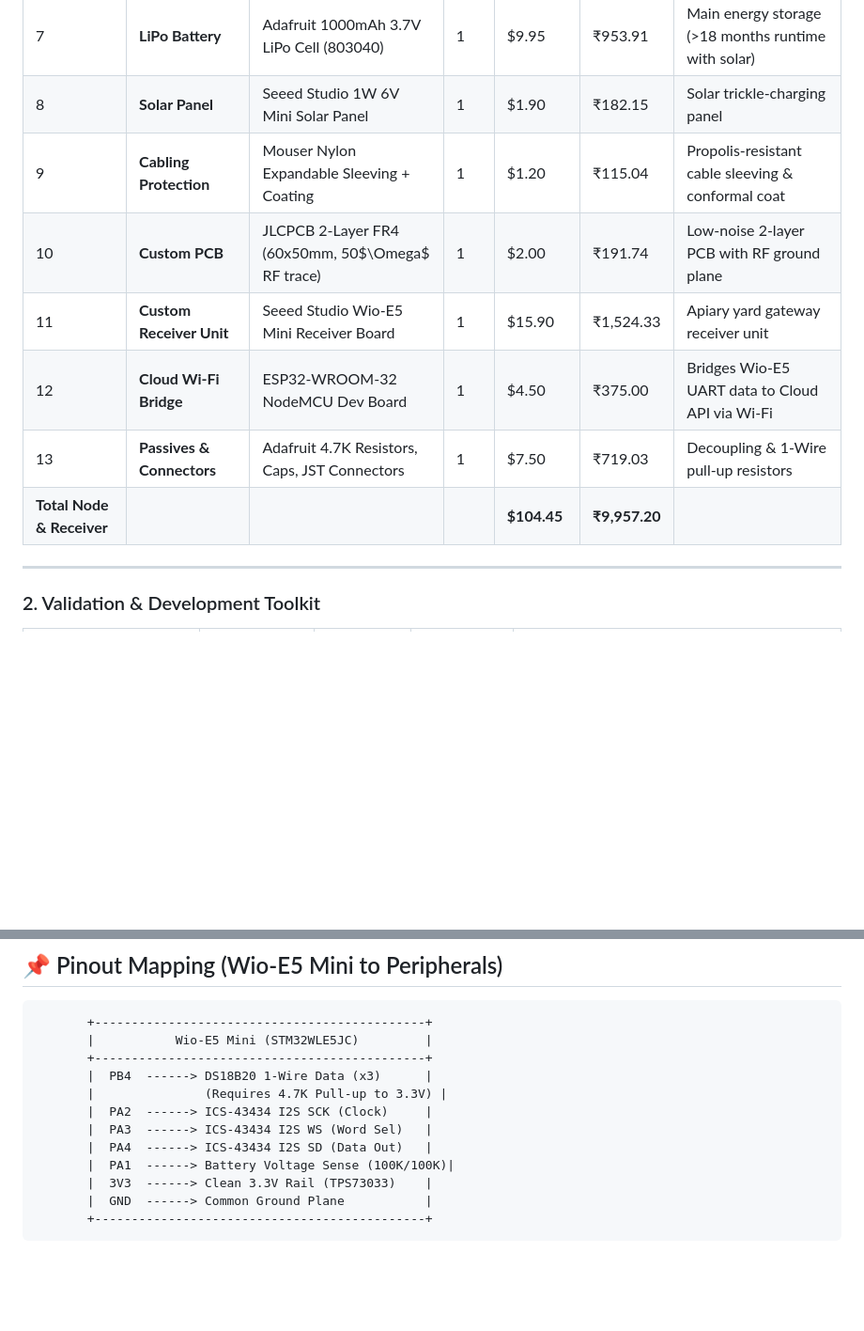
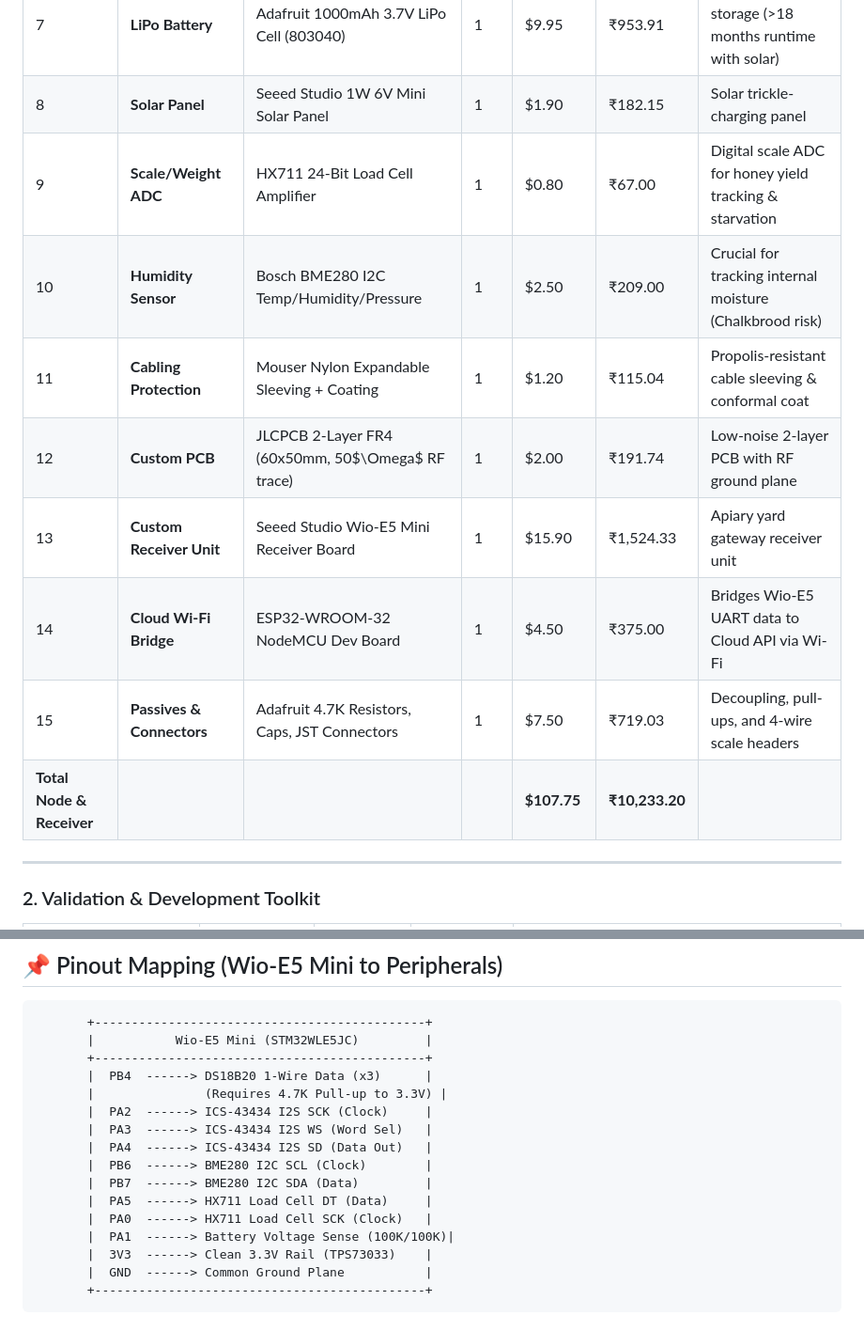
Before and after one commit to atharveeee-netizen/beevil-knievel, a Markdown page: hardware/BOM_AND_PINOUT.md, 2 parts joined by grey strips. Shown at 94% size. GitHub-like rendering; blank space fills up the shorter version.

```diff
--- a/hardware/BOM_AND_PINOUT.md
+++ b/hardware/BOM_AND_PINOUT.md
@@ -15,12 +15,14 @@
 | 6 | **Voltage Regulator** | Mouser TPS73033 / TPS7A02 3.3V LDO | 1 | $0.40 | ₹38.35 | Ultra-low quiescent current (~25nA) 3.3V LDO |
 | 7 | **LiPo Battery** | Adafruit 1000mAh 3.7V LiPo Cell (803040) | 1 | $9.95 | ₹953.91 | Main energy storage (>18 months runtime with solar) |
 | 8 | **Solar Panel** | Seeed Studio 1W 6V Mini Solar Panel | 1 | $1.90 | ₹182.15 | Solar trickle-charging panel |
-| 9 | **Cabling Protection** | Mouser Nylon Expandable Sleeving + Coating | 1 | $1.20 | ₹115.04 | Propolis-resistant cable sleeving & conformal coat |
-| 10 | **Custom PCB** | JLCPCB 2-Layer FR4 (60x50mm, 50$\Omega$ RF trace) | 1 | $2.00 | ₹191.74 | Low-noise 2-layer PCB with RF ground plane |
-| 11 | **Custom Receiver Unit** | Seeed Studio Wio-E5 Mini Receiver Board | 1 | $15.90 | ₹1,524.33 | Apiary yard gateway receiver unit |
-| 12 | **Cloud Wi-Fi Bridge** | ESP32-WROOM-32 NodeMCU Dev Board | 1 | $4.50 | ₹375.00 | Bridges Wio-E5 UART data to Cloud API via Wi-Fi |
-| 13 | **Passives & Connectors**| Adafruit 4.7K Resistors, Caps, JST Connectors | 1 | $7.50 | ₹719.03 | Decoupling & 1-Wire pull-up resistors |
-| **Total Node & Receiver** | | | | **$104.45** | **₹9,957.20** | |
+| 9 | **Scale/Weight ADC** | HX711 24-Bit Load Cell Amplifier | 1 | $0.80 | ₹67.00 | Digital scale ADC for honey yield tracking & starvation |
+| 10 | **Humidity Sensor** | Bosch BME280 I2C Temp/Humidity/Pressure | 1 | $2.50 | ₹209.00 | Crucial for tracking internal moisture (Chalkbrood risk) |
+| 11 | **Cabling Protection** | Mouser Nylon Expandable Sleeving + Coating | 1 | $1.20 | ₹115.04 | Propolis-resistant cable sleeving & conformal coat |
+| 12 | **Custom PCB** | JLCPCB 2-Layer FR4 (60x50mm, 50$\Omega$ RF trace) | 1 | $2.00 | ₹191.74 | Low-noise 2-layer PCB with RF ground plane |
+| 13 | **Custom Receiver Unit** | Seeed Studio Wio-E5 Mini Receiver Board | 1 | $15.90 | ₹1,524.33 | Apiary yard gateway receiver unit |
+| 14 | **Cloud Wi-Fi Bridge** | ESP32-WROOM-32 NodeMCU Dev Board | 1 | $4.50 | ₹375.00 | Bridges Wio-E5 UART data to Cloud API via Wi-Fi |
+| 15 | **Passives & Connectors**| Adafruit 4.7K Resistors, Caps, JST Connectors | 1 | $7.50 | ₹719.03 | Decoupling, pull-ups, and 4-wire scale headers |
+| **Total Node & Receiver** | | | | **$107.75** | **₹10,233.20** | |
 
 ---
 
@@ -45,6 +47,10 @@
        |  PA2  ------> ICS-43434 I2S SCK (Clock)     |
        |  PA3  ------> ICS-43434 I2S WS (Word Sel)   |
        |  PA4  ------> ICS-43434 I2S SD (Data Out)   |
+       |  PB6  ------> BME280 I2C SCL (Clock)        |
+       |  PB7  ------> BME280 I2C SDA (Data)         |
+       |  PA5  ------> HX711 Load Cell DT (Data)     |
+       |  PA0  ------> HX711 Load Cell SCK (Clock)   |
        |  PA1  ------> Battery Voltage Sense (100K/100K)|
        |  3V3  ------> Clean 3.3V Rail (TPS73033)    |
        |  GND  ------> Common Ground Plane           |
```
Also changed, not shown: README.md (+1 -2 lines).
